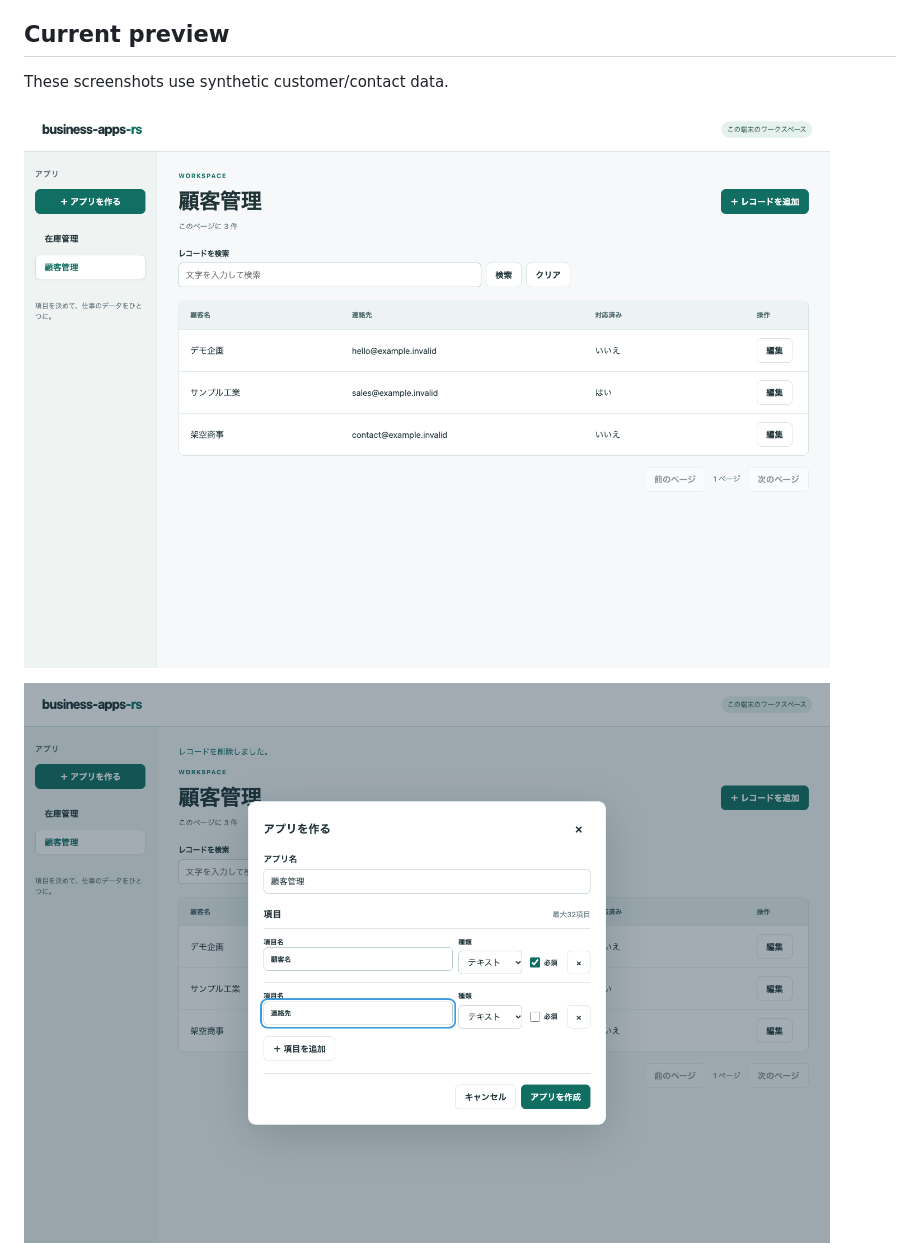
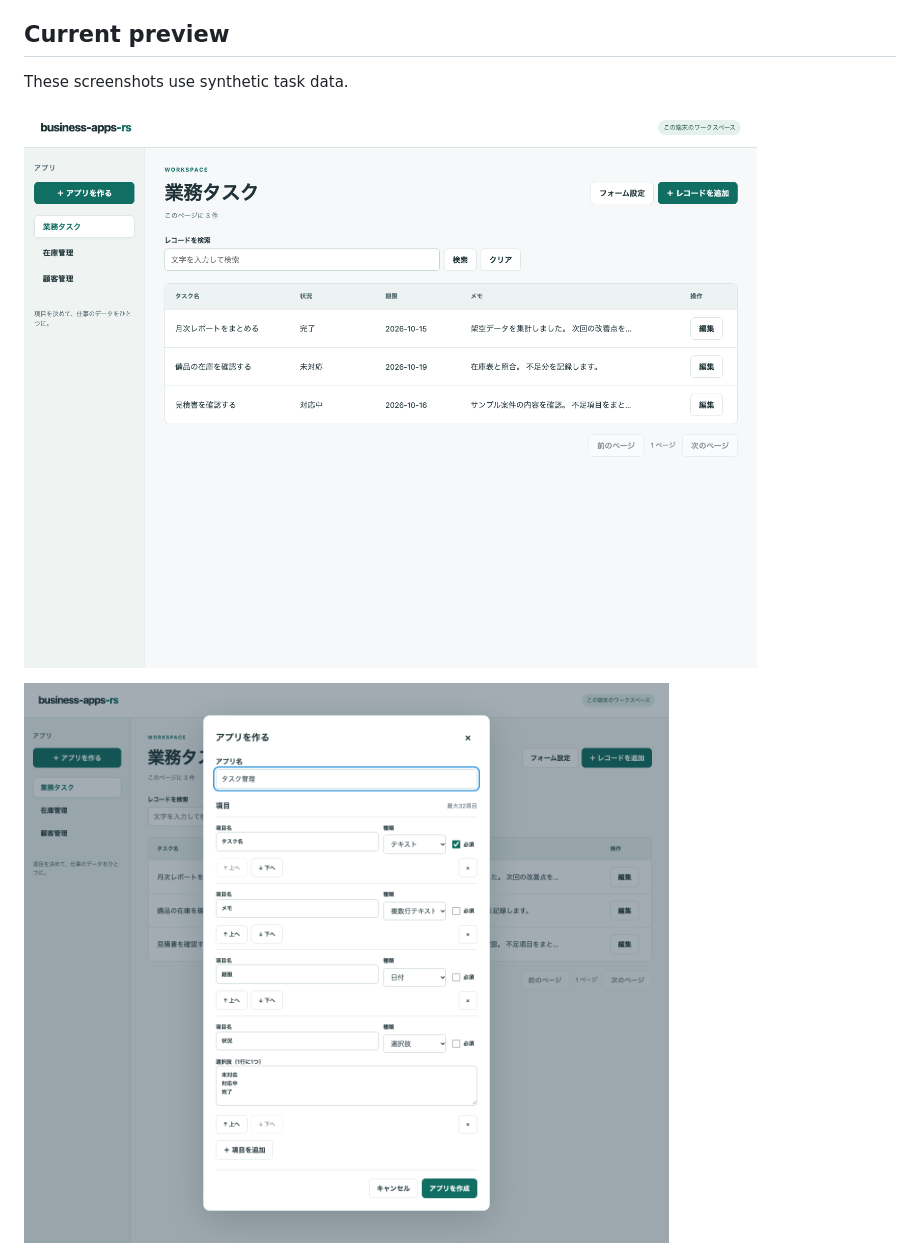
Before and after one commit to haranishi/business-apps-rs, a Markdown page: docs/ui.md, the part around the change printed below. GitHub-like rendering; pictures changed too: docs/assets/builder.png, docs/assets/preview.png.

```diff
--- a/docs/ui.md
+++ b/docs/ui.md
@@ -53,5 +53,5 @@ User text is rendered with `textContent`; it never becomes executable HTML.
 
 ## Current preview
 
-These screenshots use synthetic customer/contact data.
+These screenshots use synthetic task data.
 
```
Also changed, not shown: other parts of docs/ui.md (+5 -1 lines), .agent-harness/runs/schema-editing.md (added, +35 -0 lines), docs/performance.md (+7 -0 lines), docs/assets/form-settings.png (added), docs/assets/record-editor.png (added), 1 other file.
